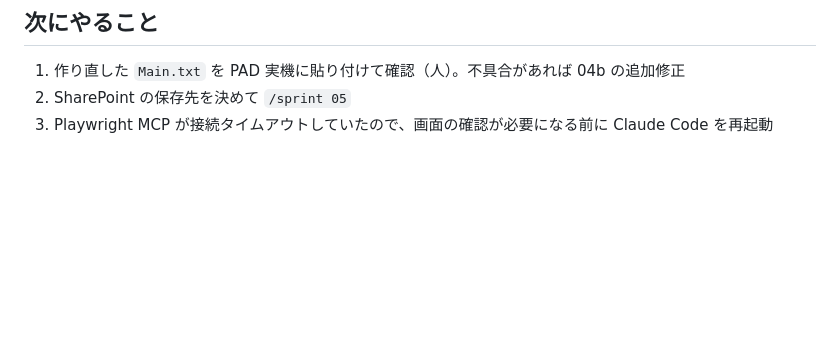
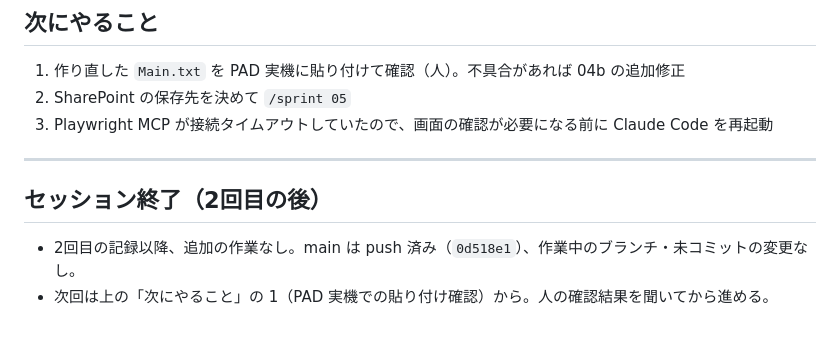
Before and after one commit to nishizawa8211/demo, a Markdown page: worklog/2026-10-15.md, the part around the change. Rendered like a GitHub page; blank space fills up the shorter version.

Commit message:
worklog: 2026-10-15 セッション終了を追記
Co-Authored-By: Claude Opus 5.5 <noreply@anthropic.com>

```diff
--- a/worklog/2026-10-15.md
+++ b/worklog/2026-10-15.md
@@ -67,3 +67,9 @@
 1. 作り直した `Main.txt` を PAD 実機に貼り付けて確認（人）。不具合があれば 04b の追加修正
 2. SharePoint の保存先を決めて `/sprint 05`
 3. Playwright MCP が接続タイムアウトしていたので、画面の確認が必要になる前に Claude Code を再起動
+
+---
+
+## セッション終了（2回目の後）
+- 2回目の記録以降、追加の作業なし。main は push 済み（`0d518e1`）、作業中のブランチ・未コミットの変更なし。
+- 次回は上の「次にやること」の 1（PAD 実機での貼り付け確認）から。人の確認結果を聞いてから進める。
```
